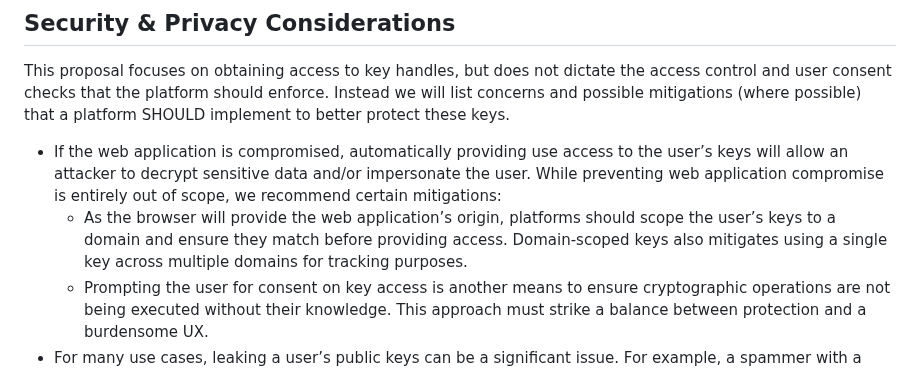
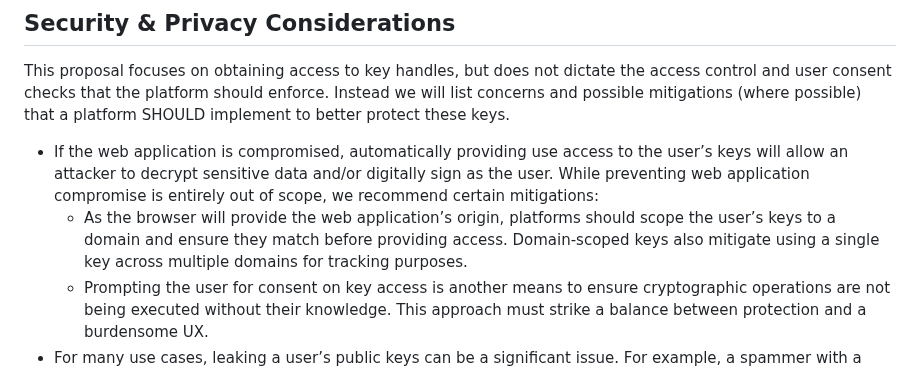
Before and after one commit to WebKit/explainers, a Markdown page: remote-cryptokeys/README.md, the part around the change. Rendered like a GitHub page.

Commit message:
remote-cryptokeys: fix typos/grammar

```diff
--- a/remote-cryptokeys/README.md
+++ b/remote-cryptokeys/README.md
@@ -150,7 +150,7 @@ const signature = await window.crypto.subtle.sign(
 
 This proposal focuses on obtaining access to key handles, but does not dictate the access control and user consent checks that the platform should enforce. Instead we will list concerns and possible mitigations (where possible) that a platform SHOULD implement to better protect these keys.
 
-- If the web application is compromised, automatically providing use access to the user’s keys will allow an attacker to decrypt sensitive data and/or impersonate the user. While preventing web application compromise is entirely out of scope, we recommend certain mitigations:
-  - As the browser will provide the web application’s origin, platforms should scope the user’s keys to a domain and ensure they match before providing access. Domain-scoped keys also mitigates using a single key across multiple domains for tracking purposes.
+- If the web application is compromised, automatically providing use access to the user’s keys will allow an attacker to decrypt sensitive data and/or digitally sign as the user. While preventing web application compromise is entirely out of scope, we recommend certain mitigations:
+  - As the browser will provide the web application’s origin, platforms should scope the user’s keys to a domain and ensure they match before providing access. Domain-scoped keys also mitigate using a single key across multiple domains for tracking purposes.
   - Prompting the user for consent on key access is another means to ensure cryptographic operations are not being executed without their knowledge. This approach must strike a balance between protection and a burdensome UX.
 - For many use cases, leaking a user’s public keys can be a significant issue. For example, a spammer with a user’s public encryption key can send encrypted messages that will undoubtedly sail through spam filters. We recommend using this mechanism to get a handle to public keys, to mitigate this risk.
```
